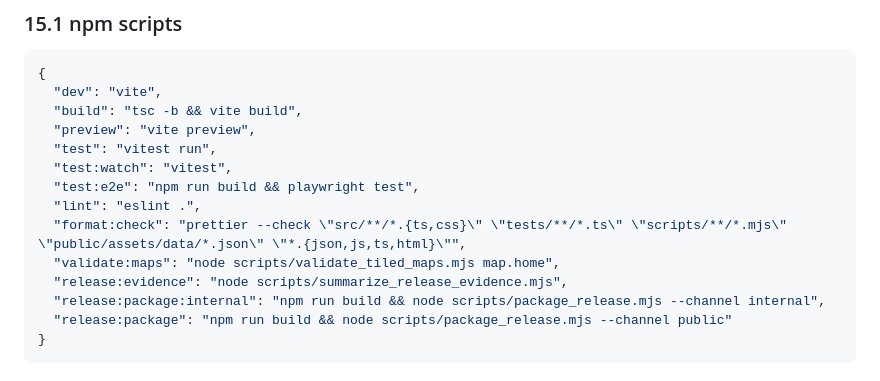
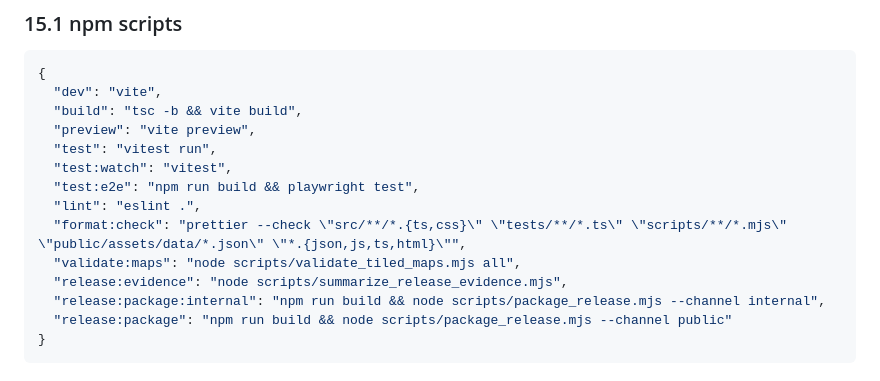
Before and after one commit to A-Words/the-erasure-of-me, a Markdown page: docs/TECHNICAL_DESIGN.md, the part around the change. GitHub-like rendering.

Commit message:
docs: sync tiled map validation command

```diff
--- a/docs/TECHNICAL_DESIGN.md
+++ b/docs/TECHNICAL_DESIGN.md
@@ -688,7 +688,7 @@ Canvas 状态不能只做 DOM 断言，代表性阶段必须保存截图并人
   "test:e2e": "npm run build && playwright test",
   "lint": "eslint .",
   "format:check": "prettier --check \"src/**/*.{ts,css}\" \"tests/**/*.ts\" \"scripts/**/*.mjs\" \"public/assets/data/*.json\" \"*.{json,js,ts,html}\"",
-  "validate:maps": "node scripts/validate_tiled_maps.mjs map.home",
+  "validate:maps": "node scripts/validate_tiled_maps.mjs all",
   "release:evidence": "node scripts/summarize_release_evidence.mjs",
   "release:package:internal": "npm run build && node scripts/package_release.mjs --channel internal",
   "release:package": "npm run build && node scripts/package_release.mjs --channel public"
```
